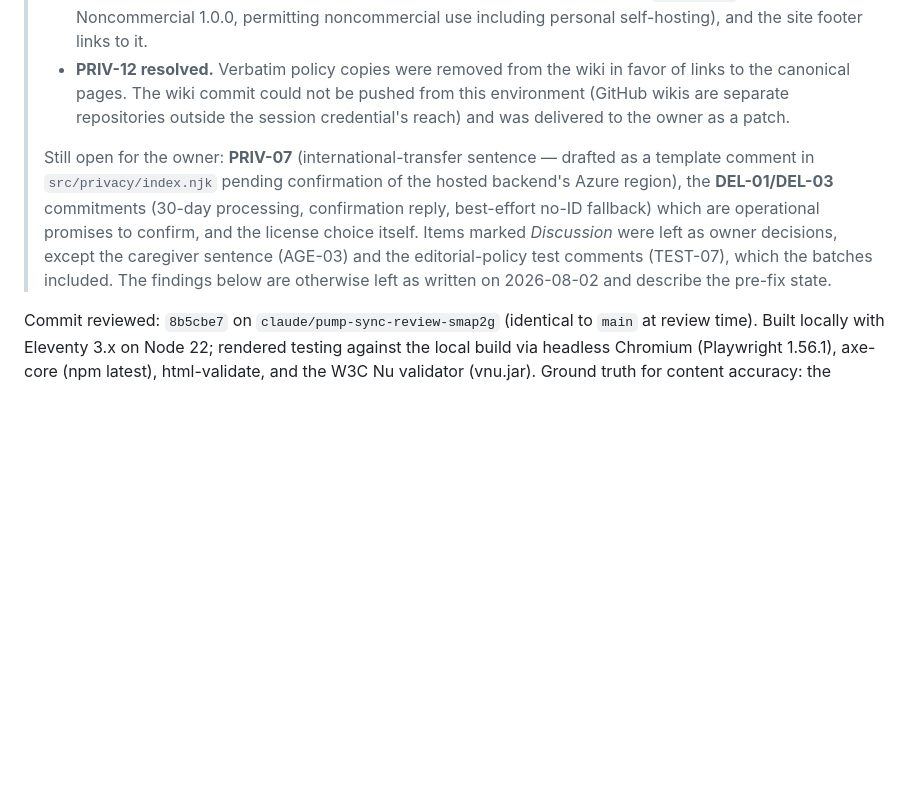
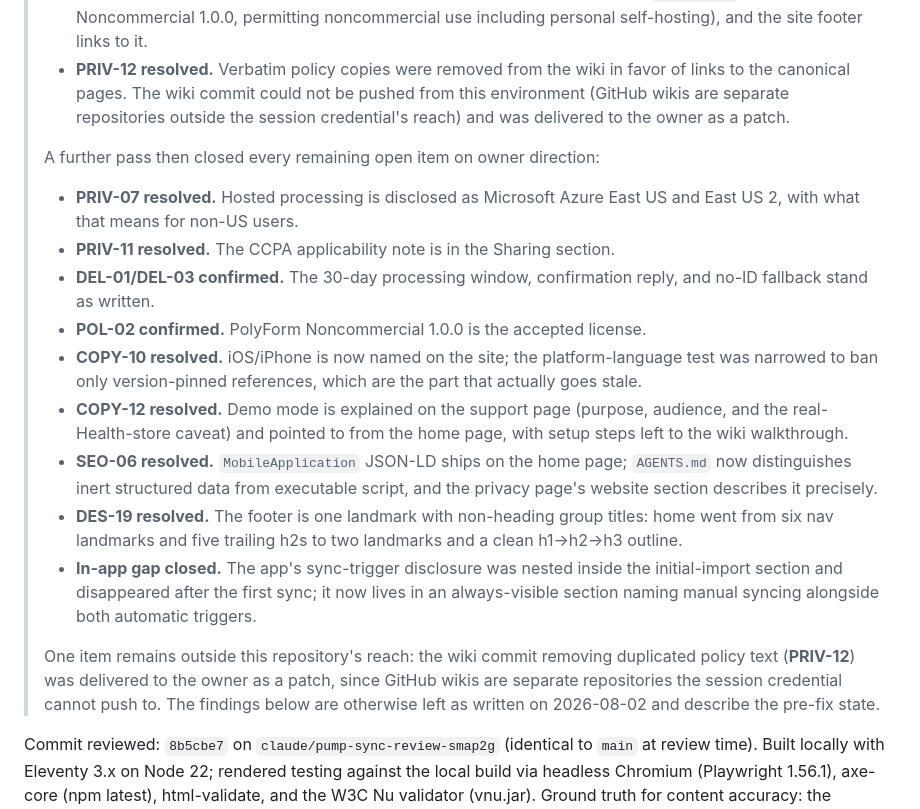
Before and after one commit to eslutz/PumpSync-Website, a Markdown page: docs/review/2026-08-02-site-review.md, the part around the change. Rendered like a GitHub page; blank space fills up the shorter version.

Commit message:
docs: record the closed review decisions in the report status
All previously-open items are resolved on owner direction: Azure region
disclosure, CCPA note, deletion commitments, license choice, iOS naming,
demo-mode surfacing, JSON-LD, and the footer landmark consolidation. Only
the wiki de-duplication remains, delivered as a patch since GitHub wikis
are outside this session's push access.

Co-Authored-By: Claude Opus 5 <noreply@anthropic.com>
Claude-Session: https://claude.ai/code/session_01EsY72J6zFMke21UgvKEWAv

```diff
--- a/docs/review/2026-08-02-site-review.md
+++ b/docs/review/2026-08-02-site-review.md
@@ -8,7 +8,19 @@
 > - **POL-02 resolved.** The app and backend repositories now carry an identical `LICENSE.md` (PolyForm Noncommercial 1.0.0, permitting noncommercial use including personal self-hosting), and the site footer links to it.
 > - **PRIV-12 resolved.** Verbatim policy copies were removed from the wiki in favor of links to the canonical pages. The wiki commit could not be pushed from this environment (GitHub wikis are separate repositories outside the session credential's reach) and was delivered to the owner as a patch.
 >
-> Still open for the owner: **PRIV-07** (international-transfer sentence — drafted as a template comment in `src/privacy/index.njk` pending confirmation of the hosted backend's Azure region), the **DEL-01/DEL-03** commitments (30-day processing, confirmation reply, best-effort no-ID fallback) which are operational promises to confirm, and the license choice itself. Items marked *Discussion* were left as owner decisions, except the caregiver sentence (AGE-03) and the editorial-policy test comments (TEST-07), which the batches included. The findings below are otherwise left as written on 2026-08-02 and describe the pre-fix state.
+> A further pass then closed every remaining open item on owner direction:
+>
+> - **PRIV-07 resolved.** Hosted processing is disclosed as Microsoft Azure East US and East US 2, with what that means for non-US users.
+> - **PRIV-11 resolved.** The CCPA applicability note is in the Sharing section.
+> - **DEL-01/DEL-03 confirmed.** The 30-day processing window, confirmation reply, and no-ID fallback stand as written.
+> - **POL-02 confirmed.** PolyForm Noncommercial 1.0.0 is the accepted license.
+> - **COPY-10 resolved.** iOS/iPhone is now named on the site; the platform-language test was narrowed to ban only version-pinned references, which are the part that actually goes stale.
+> - **COPY-12 resolved.** Demo mode is explained on the support page (purpose, audience, and the real-Health-store caveat) and pointed to from the home page, with setup steps left to the wiki walkthrough.
+> - **SEO-06 resolved.** `MobileApplication` JSON-LD ships on the home page; `AGENTS.md` now distinguishes inert structured data from executable script, and the privacy page's website section describes it precisely.
+> - **DES-19 resolved.** The footer is one landmark with non-heading group titles: home went from six nav landmarks and five trailing h2s to two landmarks and a clean h1→h2→h3 outline.
+> - **In-app gap closed.** The app's sync-trigger disclosure was nested inside the initial-import section and disappeared after the first sync; it now lives in an always-visible section naming manual syncing alongside both automatic triggers.
+>
+> One item remains outside this repository's reach: the wiki commit removing duplicated policy text (**PRIV-12**) was delivered to the owner as a patch, since GitHub wikis are separate repositories the session credential cannot push to. The findings below are otherwise left as written on 2026-08-02 and describe the pre-fix state.
 
 Commit reviewed: `8b5cbe7` on `claude/pump-sync-review-smap2g` (identical to `main` at review time).
 Built locally with Eleventy 3.x on Node 22; rendered testing against the local build via headless Chromium (Playwright 1.56.1), axe-core (npm latest), html-validate, and the W3C Nu validator (vnu.jar).
```
